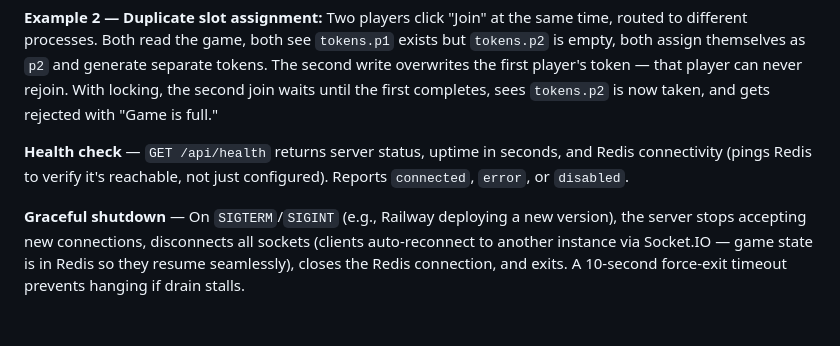
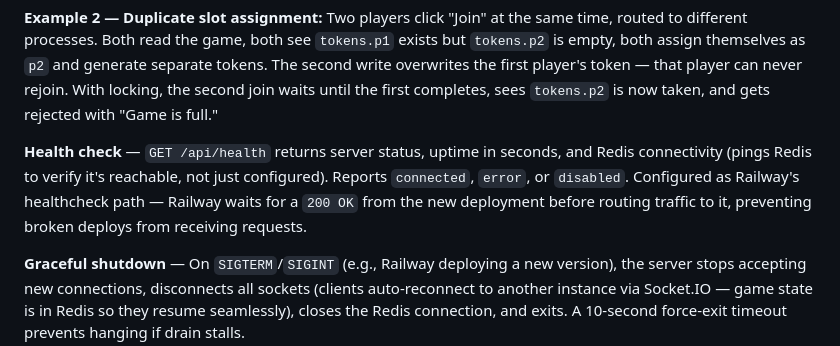
Before and after one commit to nickbottiglieri/Sentience, a Markdown page: DEVLOG.md, the part around the change. GitHub-like rendering; blank space fills up the shorter version.

Commit message:
docs: note Railway healthcheck integration in Spike section

```diff
--- a/DEVLOG.md
+++ b/DEVLOG.md
@@ -119,7 +119,7 @@ Ephemeral state (socket IDs, ready flags) is kept in a separate in-memory `socke
 
 **Example 2 — Duplicate slot assignment:** Two players click "Join" at the same time, routed to different processes. Both read the game, both see `tokens.p1` exists but `tokens.p2` is empty, both assign themselves as `p2` and generate separate tokens. The second write overwrites the first player's token — that player can never rejoin. With locking, the second join waits until the first completes, sees `tokens.p2` is now taken, and gets rejected with "Game is full."
 
-**Health check** — `GET /api/health` returns server status, uptime in seconds, and Redis connectivity (pings Redis to verify it's reachable, not just configured). Reports `connected`, `error`, or `disabled`.
+**Health check** — `GET /api/health` returns server status, uptime in seconds, and Redis connectivity (pings Redis to verify it's reachable, not just configured). Reports `connected`, `error`, or `disabled`. Configured as Railway's healthcheck path — Railway waits for a `200 OK` from the new deployment before routing traffic to it, preventing broken deploys from receiving requests.
 
 **Graceful shutdown** — On `SIGTERM`/`SIGINT` (e.g., Railway deploying a new version), the server stops accepting new connections, disconnects all sockets (clients auto-reconnect to another instance via Socket.IO — game state is in Redis so they resume seamlessly), closes the Redis connection, and exits. A 10-second force-exit timeout prevents hanging if drain stalls.
 
```
